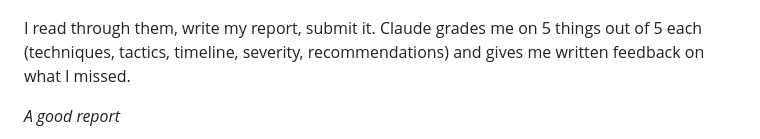
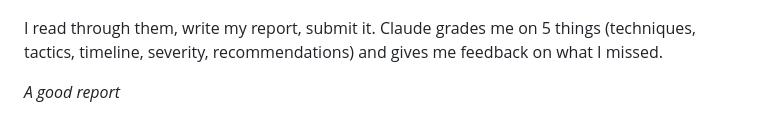
Before and after one commit to Abditus0/SOC-Simulation, a Markdown page: README.md, the part around the change. GitHub-like rendering.

```diff
--- a/README.md
+++ b/README.md
@@ -42,7 +42,7 @@ When the simulation finishes, the alerts get frozen into a snapshot.
 
 ![](screenshots/alert_extended.png)
 
-I read through them, write my report, submit it. Claude grades me on 5 things out of 5 each (techniques, tactics, timeline, severity, recommendations) and gives me written feedback on what I missed.
+I read through them, write my report, submit it. Claude grades me on 5 things (techniques, tactics, timeline, severity, recommendations) and gives me feedback on what I missed.
 
 *A good report*
 
```
